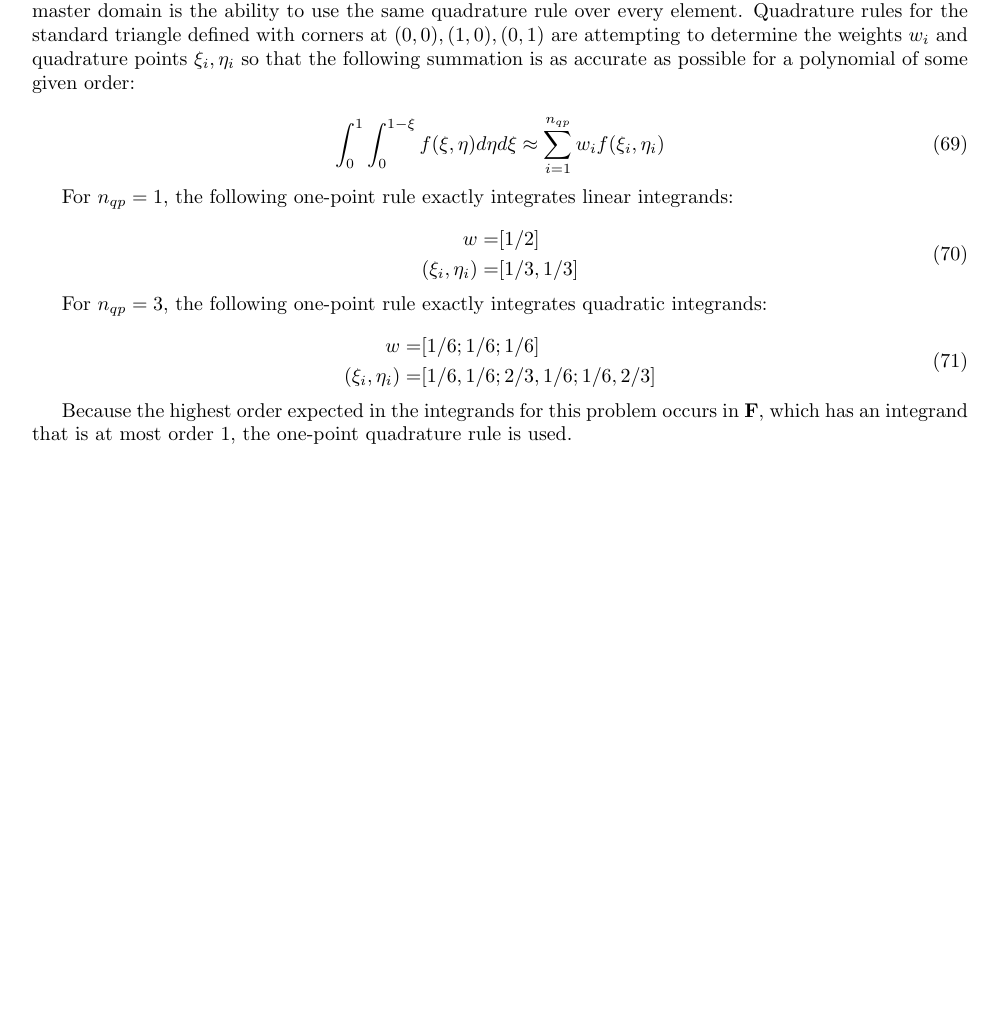
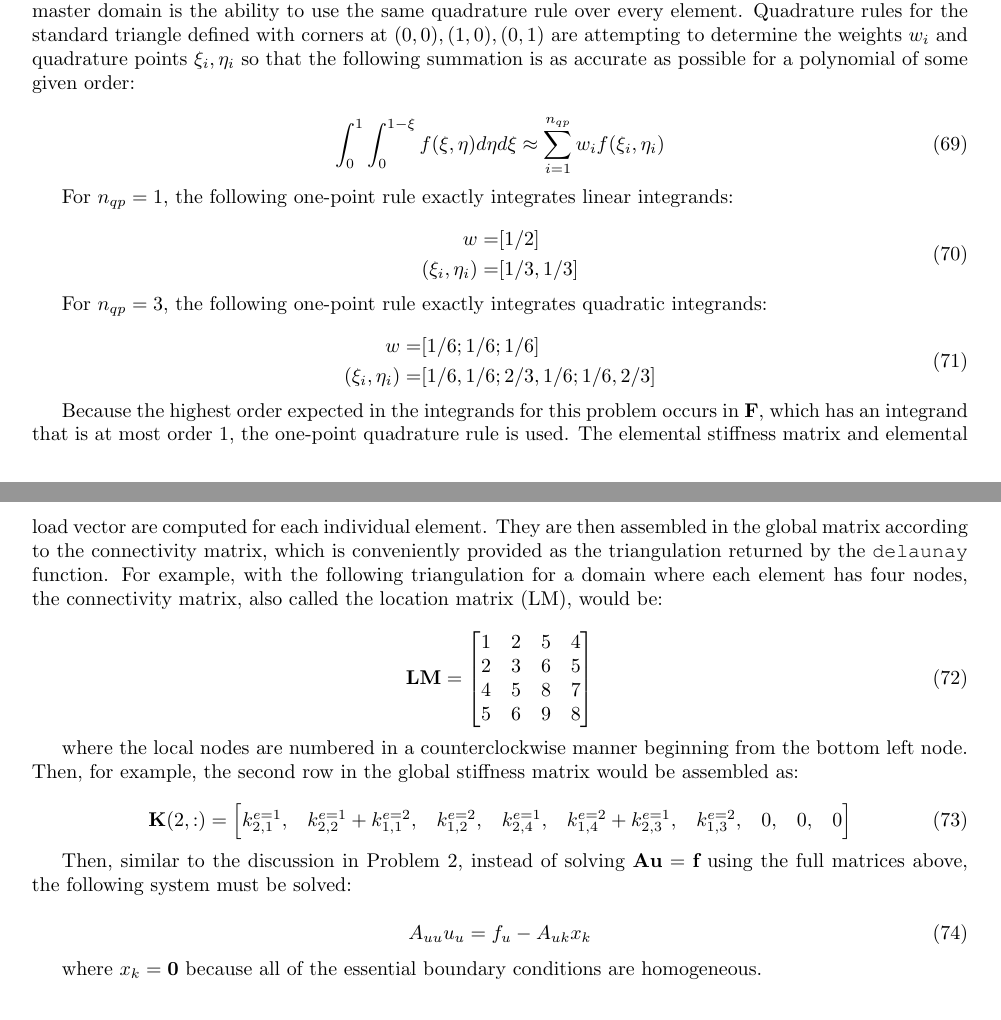
Before and after one commit to KennyKangMPC/MATH-228b, a LaTeX problem sheet (HW2/Novak_April_HW2.tex): part of page 11 of 12 before the commit and two parts of pages 11 and 12 of 12 after it, the two joined at a grey line, cut so that both start at the same text, the shorter picture padded with empty space. Compiled offline with pdfLaTeX.

```diff
--- a/HW2/Novak_April_HW2.tex
+++ b/HW2/Novak_April_HW2.tex
@@ -744,9 +744,32 @@
 (\xi_i,\eta_i)=&[1/6, 1/6; 2/3, 1/6; 1/6, 2/3]
 \eeqa
 
-Because the highest order expected in the integrands for this problem occurs in \textbf{F}, which has an integrand that is at most order 1, the one-point quadrature rule is used.
+Because the highest order expected in the integrands for this problem occurs in \textbf{F}, which has an integrand that is at most order 1, the one-point quadrature rule is used. The elemental stiffness matrix and elemental load vector are computed for each individual element. They are then assembled in the global matrix according to the connectivity matrix, which is conveniently provided as the triangulation returned by the {\tt delaunay} function. For example, with the following triangulation for a domain where each element has four nodes, the connectivity matrix, also called the location matrix (LM), would be:
 
+\begin{equation}
+\textbf{LM}=\begin{bmatrix}
+1 & 2 & 5 & 4\\
+2 & 3 & 6 & 5\\
+4 & 5 & 8 & 7\\
+5 & 6 & 9 & 8\\
+\end{bmatrix}
+\end{equation}
 
+where the local nodes are numbered in a counterclockwise manner beginning from the bottom left node. Then, for example, the second row in the global stiffness matrix would be assembled as:
+
+\begin{equation}
+\textbf{K}(2,:)=\begin{bmatrix}
+k_{2,1}^{e=1}, & k_{2,2}^{e=1}+k_{1,1}^{e=2}, & k_{1,2}^{e=2}, & k_{2,4}^{e=1}, & k_{1,4}^{e=2}+k_{2,3}^{e=1}, & k_{1,3}^{e=2}, & 0, & 0, & 0\\
+\end{bmatrix}
+\end{equation}
+
+Then, similar to the discussion in Problem 2, instead of solving \(\textbf{A}\textbf{u}=\textbf{f}\) using the full matrices above, the following system must be solved:
+
+\beq
+A_{uu}u_u=f_u-A_{uk}x_k
+\eeq
+
+where \(x_k=\textbf{0}\) because all of the essential boundary conditions are homogeneous.
 
 \section{Appendix}
 
```
Also changed, not shown: 3 other files.
